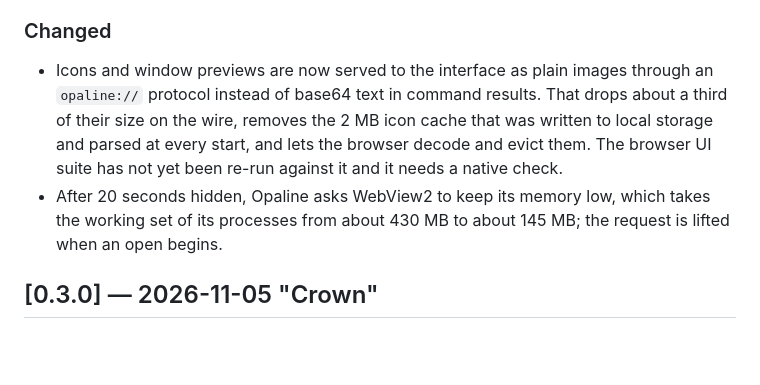
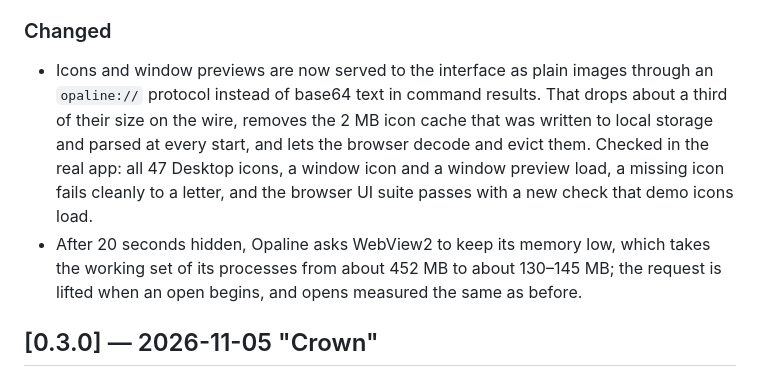
Before and after one commit to MooketsiMagwaza/opaline, a Markdown page: CHANGELOG.md, the part around the change. GitHub-like rendering; blank space fills up the shorter version.

```diff
--- a/CHANGELOG.md
+++ b/CHANGELOG.md
@@ -13,8 +13,8 @@ and the project uses [Semantic Versioning](https://semver.org). Each minor relea
 - A startup log (`startup.log` in the app data folder) records each start, any tray retry and any panic, so a login start that fails leaves evidence. It stays on the machine and is cut back after 64 KiB.
 
 ### Changed
-- Icons and window previews are now served to the interface as plain images through an `opaline://` protocol instead of base64 text in command results. That drops about a third of their size on the wire, removes the 2 MB icon cache that was written to local storage and parsed at every start, and lets the browser decode and evict them. The browser UI suite has not yet been re-run against it and it needs a native check.
-- After 20 seconds hidden, Opaline asks WebView2 to keep its memory low, which takes the working set of its processes from about 430 MB to about 145 MB; the request is lifted when an open begins.
+- Icons and window previews are now served to the interface as plain images through an `opaline://` protocol instead of base64 text in command results. That drops about a third of their size on the wire, removes the 2 MB icon cache that was written to local storage and parsed at every start, and lets the browser decode and evict them. Checked in the real app: all 47 Desktop icons, a window icon and a window preview load, a missing icon fails cleanly to a letter, and the browser UI suite passes with a new check that demo icons load.
+- After 20 seconds hidden, Opaline asks WebView2 to keep its memory low, which takes the working set of its processes from about 452 MB to about 130–145 MB; the request is lifted when an open begins, and opens measured the same as before.
 
 ## [0.3.0] — 2026-11-05 "Crown"
 
```
Also changed, not shown: DEVLOG.md (+1 -1 lines), WORKORDER.md (+1 -1 lines).
